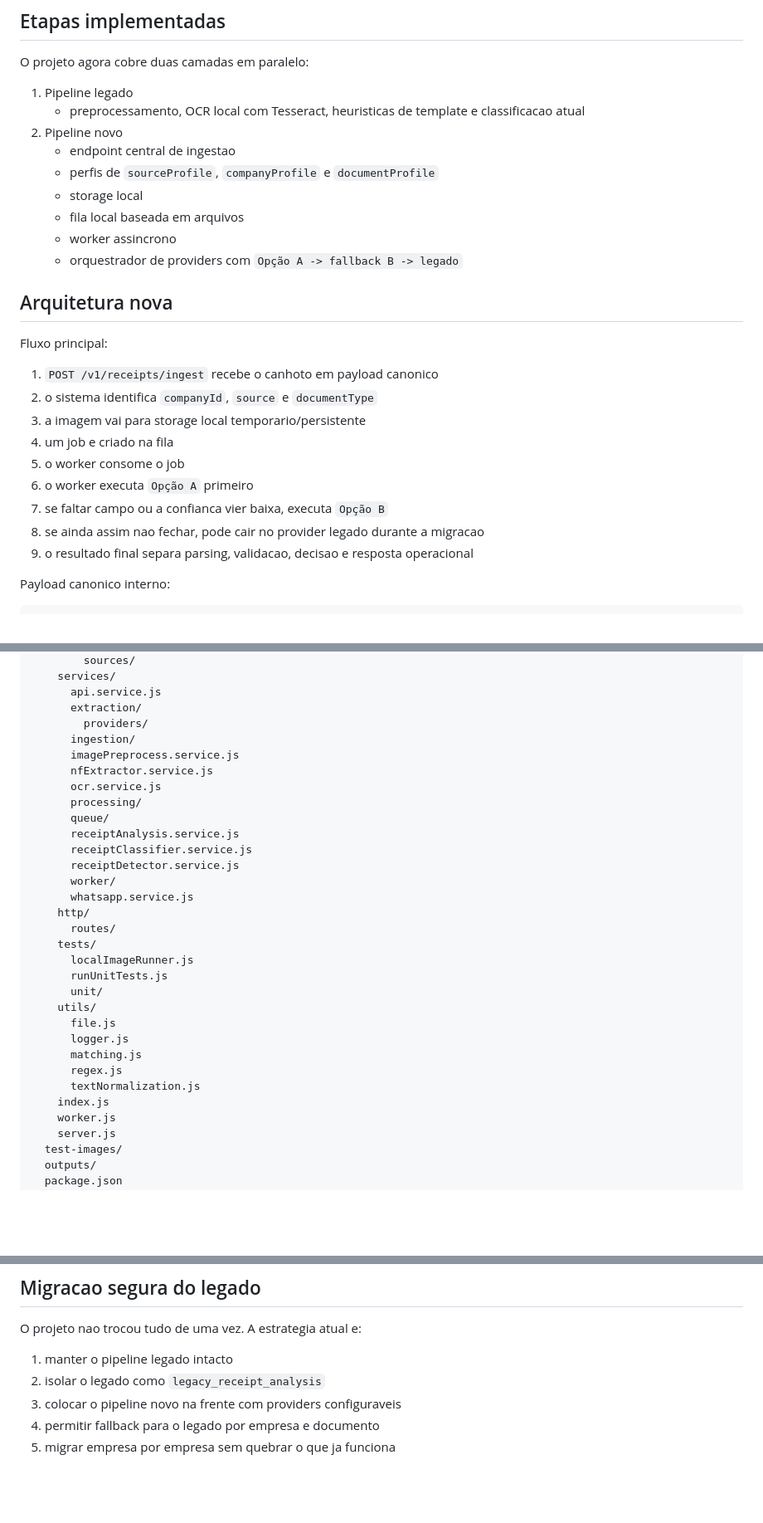
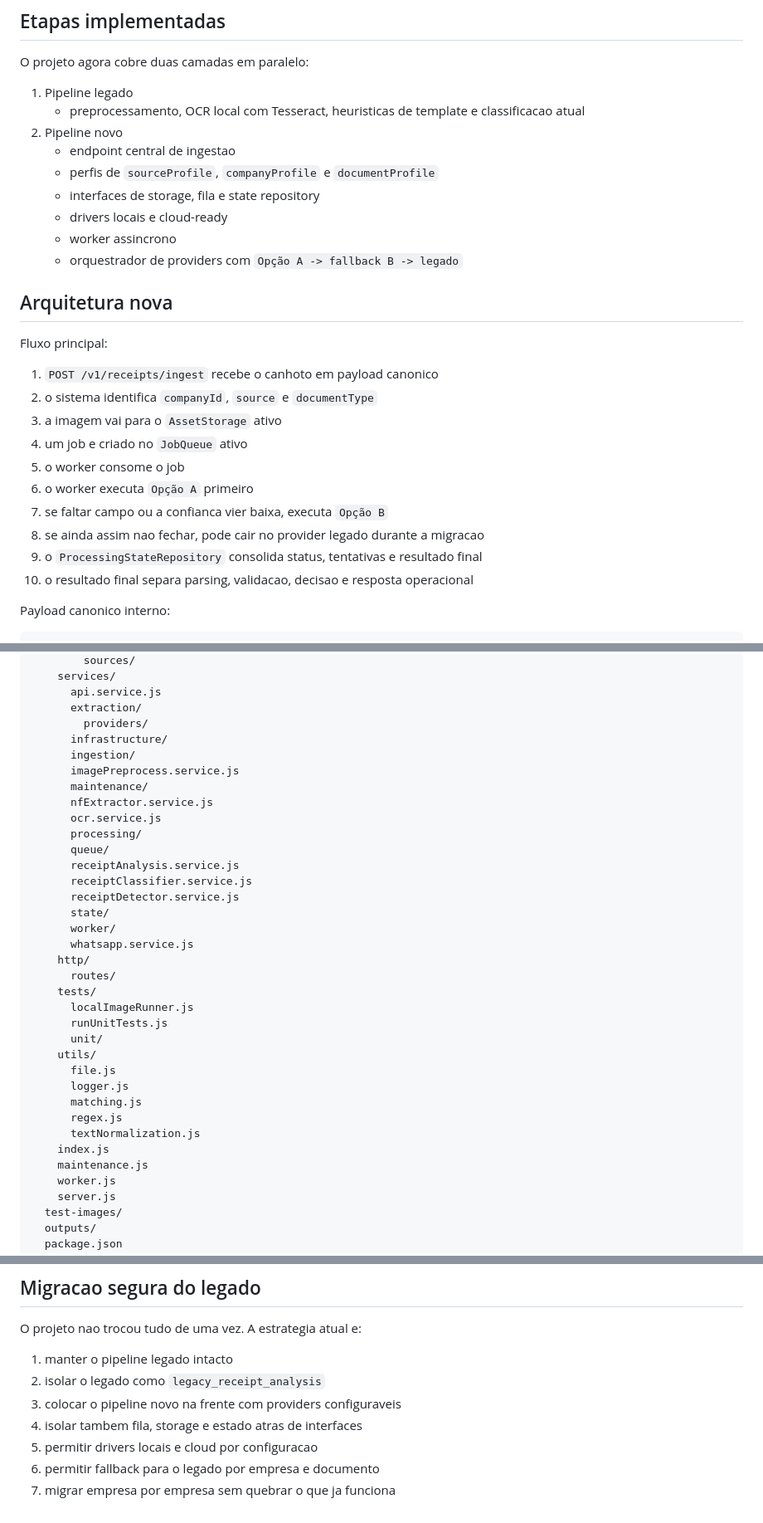
Before and after one commit to viniciusRogatti/receipt-whatsapp-bot, a Markdown page: README.md, 3 parts joined by grey strips. Shown at 83% size. GitHub-like rendering; blank space fills up the shorter version.

```diff
--- a/README.md
+++ b/README.md
@@ -17,8 +17,8 @@ O projeto agora cobre duas camadas em paralelo:
 2. Pipeline novo
    - endpoint central de ingestao
    - perfis de `sourceProfile`, `companyProfile` e `documentProfile`
-   - storage local
-   - fila local baseada em arquivos
+   - interfaces de storage, fila e state repository
+   - drivers locais e cloud-ready
    - worker assincrono
    - orquestrador de providers com `Opção A -> fallback B -> legado`
 
@@ -28,13 +28,14 @@ Fluxo principal:
 
 1. `POST /v1/receipts/ingest` recebe o canhoto em payload canonico
 2. o sistema identifica `companyId`, `source` e `documentType`
-3. a imagem vai para storage local temporario/persistente
-4. um job e criado na fila
+3. a imagem vai para o `AssetStorage` ativo
+4. um job e criado no `JobQueue` ativo
 5. o worker consome o job
 6. o worker executa `Opção A` primeiro
 7. se faltar campo ou a confianca vier baixa, executa `Opção B`
 8. se ainda assim nao fechar, pode cair no provider legado durante a migracao
-9. o resultado final separa parsing, validacao, decisao e resposta operacional
+9. o `ProcessingStateRepository` consolida status, tentativas e resultado final
+10. o resultado final separa parsing, validacao, decisao e resposta operacional
 
 Payload canonico interno:
 
@@ -69,8 +70,10 @@ apps/receipt-whatsapp-bot/
       api.service.js
       extraction/
         providers/
+      infrastructure/
       ingestion/
       imagePreprocess.service.js
+      maintenance/
       nfExtractor.service.js
       ocr.service.js
       processing/
@@ -78,6 +81,7 @@ apps/receipt-whatsapp-bot/
       receiptAnalysis.service.js
       receiptClassifier.service.js
       receiptDetector.service.js
+      state/
       worker/
       whatsapp.service.js
     http/
@@ -93,6 +97,7 @@ apps/receipt-whatsapp-bot/
       regex.js
       textNormalization.js
     index.js
+    maintenance.js
     worker.js
     server.js
   test-images/
@@ -556,5 +654,7 @@ O projeto nao trocou tudo de uma vez. A estrategia atual e:
 1. manter o pipeline legado intacto
 2. isolar o legado como `legacy_receipt_analysis`
 3. colocar o pipeline novo na frente com providers configuraveis
-4. permitir fallback para o legado por empresa e documento
-5. migrar empresa por empresa sem quebrar o que ja funciona
+4. isolar tambem fila, storage e estado atras de interfaces
+5. permitir drivers locais e cloud por configuracao
+6. permitir fallback para o legado por empresa e documento
+7. migrar empresa por empresa sem quebrar o que ja funciona
```
Also changed, not shown: other parts of README.md (+95 -2 lines).
